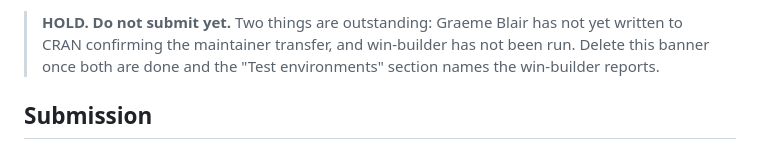
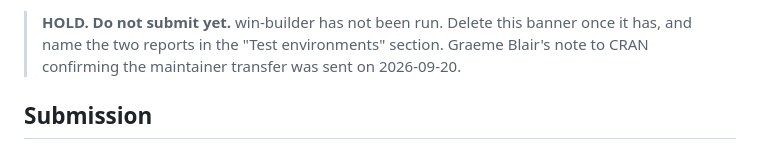
Before and after one commit to DeclareDesign/fabricatr, a Markdown page: cran-comments.md, the part around the change. Rendered like a GitHub page.

Commit message:
The maintainer transfer is confirmed; win-builder is the last blocker
Graeme Blair wrote to CRAN on 2026-09-20.

Co-Authored-By: Claude Opus 5 <noreply@anthropic.com>

```diff
--- a/cran-comments.md
+++ b/cran-comments.md
@@ -1,7 +1,7 @@
-> **HOLD. Do not submit yet.** Two things are outstanding: Graeme Blair has not
-> yet written to CRAN confirming the maintainer transfer, and win-builder has
-> not been run. Delete this banner once both are done and the
-> "Test environments" section names the win-builder reports.
+> **HOLD. Do not submit yet.** win-builder has not been run. Delete this banner
+> once it has, and name the two reports in the "Test environments" section.
+> Graeme Blair's note to CRAN confirming the maintainer transfer was sent on
+> 2026-09-20.
 
 ## Submission
 
```
